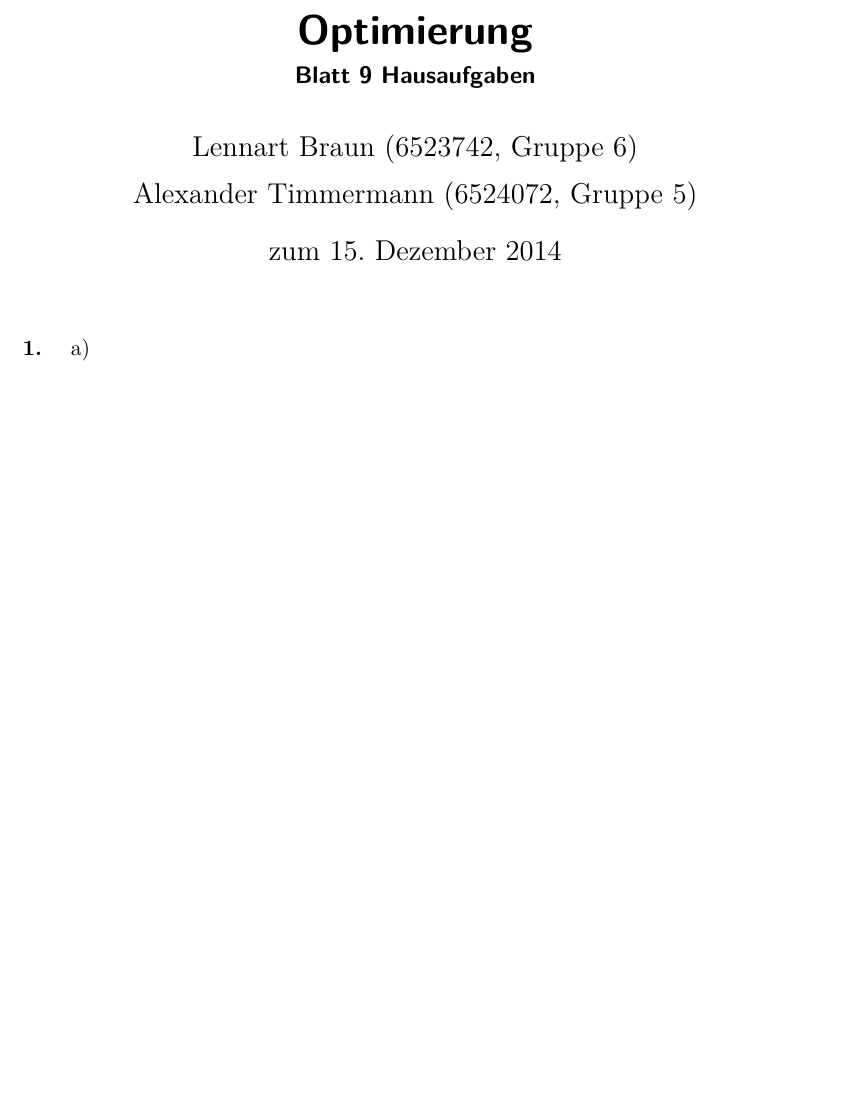
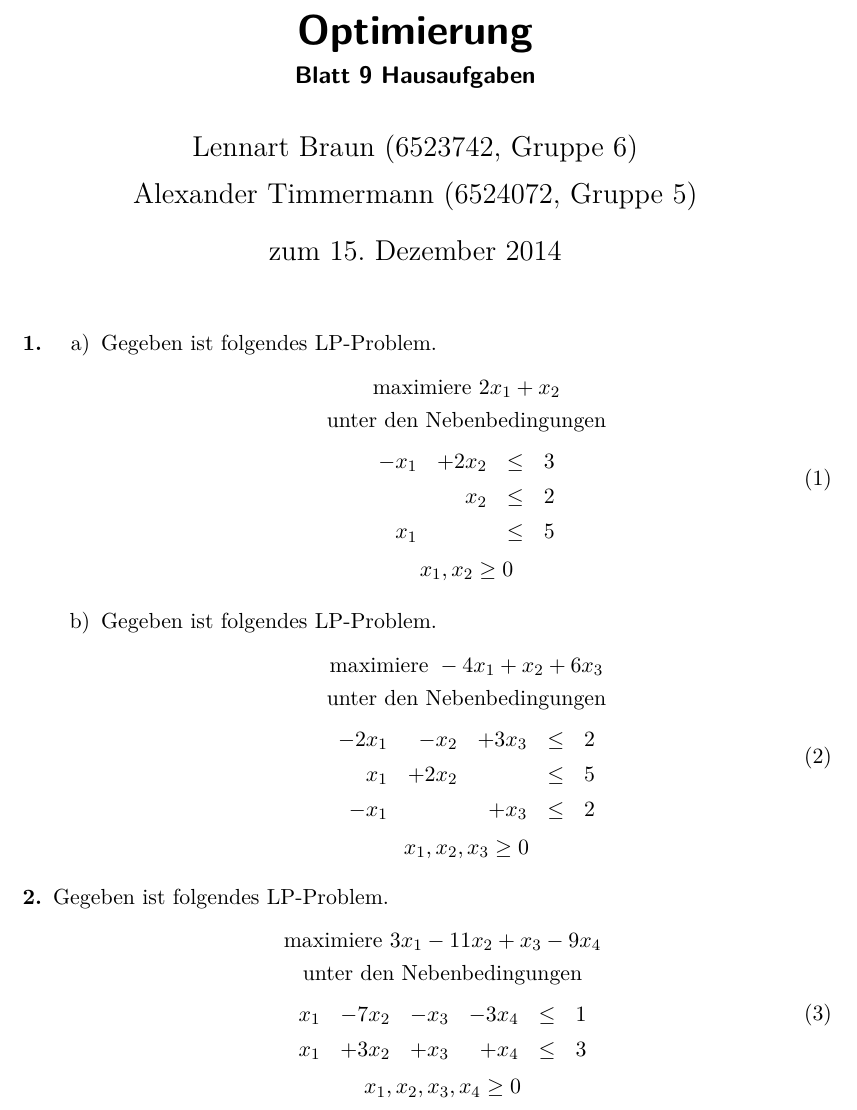
Before and after one commit to lenerd/OPT, a LaTeX document (blatt_09/opt_blatt_09.tex): part of the page, cut so that both start at the same text, the shorter picture padded with empty space. Compiled offline with pdfLaTeX.

Commit message:
problems

```diff
--- a/blatt_09/opt_blatt_09.tex
+++ b/blatt_09/opt_blatt_09.tex
@@ -77,12 +77,53 @@
     \item % 1.
         \begin{enumerate}
             \item
+                Gegeben ist folgendes LP-Problem.
+                \begin{equation}
+                    \begin{gathered}
+                        \text{maximiere }
+                        2x_1 +x_2 \\
+                        \text{unter den Nebenbedingungen} \\
+                        \begin{array}{rrcr}
+                            -x_1 & +2x_2 & \leq & 3 \\
+                            & x_2 & \leq & 2 \\
+                            x_1 & & \leq & 5 \\
+                        \end{array} \\
+                        x_1, x_2 \geq 0
+                    \end{gathered}
+                \end{equation}
 
             \item
+                Gegeben ist folgendes LP-Problem.
+                \begin{equation}
+                    \begin{gathered}
+                        \text{maximiere }
+                        -4x_1 +x_2 +6x_3 \\
+                        \text{unter den Nebenbedingungen} \\
+                        \begin{array}{rrrcr}
+                            -2x_1 & -x_2 & +3x_3 & \leq & 2 \\
+                            x_1 & +2x_2 & & \leq & 5 \\
+                            -x_1 & & +x_3 & \leq & 2 \\
+                        \end{array} \\
+                        x_1, x_2, x_3 \geq 0
+                    \end{gathered}
+                \end{equation}
 
         \end{enumerate}
 
     \item % 2.
+        Gegeben ist folgendes LP-Problem.
+        \begin{equation}
+            \begin{gathered}
+                \text{maximiere }
+                3x_1 -11x_2 +x_3 -9x_4 \\
+                \text{unter den Nebenbedingungen} \\
+                \begin{array}{rrrrcr}
+                    x_1 & -7x_2 & -x_3 & -3x_4 & \leq & 1 \\
+                    x_1 & +3x_2 & +x_3 & +x_4 & \leq & 3 \\
+                \end{array} \\
+                x_1, x_2, x_3, x_4 \geq 0
+            \end{gathered}
+        \end{equation}
 
 \end{enumerate}
 
```
